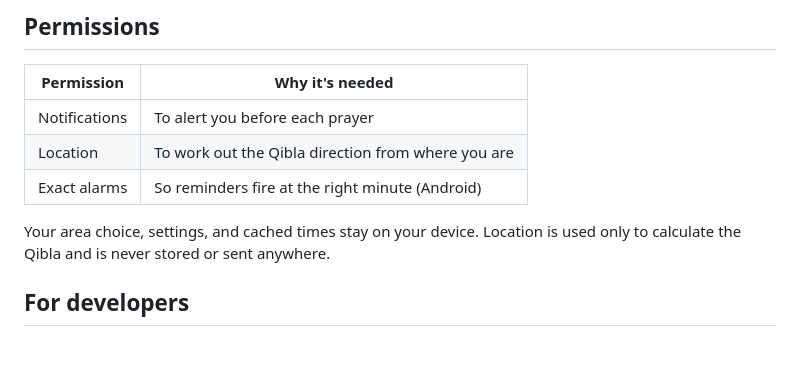
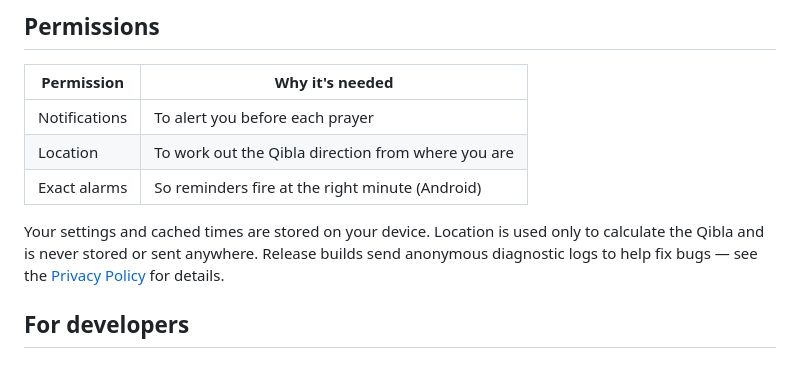
Before and after one commit to Saiby100/prayer-times-react, a Markdown page: README.md, the part around the change. Rendered like a GitHub page.

Commit message:
chore: Add privacy policy for Google Play listing
Also correct the readme, which said the selected area never leaves the device.

Co-Authored-By: Claude Opus 5.5 <noreply@anthropic.com>

```diff
--- a/README.md
+++ b/README.md
@@ -52,7 +52,7 @@ Prayer times are sourced from [masjids.co.za](https://masjids.co.za/salaahtimes)
 | Location      | To work out the Qibla direction from where you are |
 | Exact alarms  | So reminders fire at the right minute (Android)    |
 
-Your area choice, settings, and cached times stay on your device. Location is used only to calculate the Qibla and is never stored or sent anywhere.
+Your settings and cached times are stored on your device. Location is used only to calculate the Qibla and is never stored or sent anywhere. Release builds send anonymous diagnostic logs to help fix bugs — see the [Privacy Policy](PRIVACY.md) for details.
 
 ## For developers
 
```
Also changed, not shown: PRIVACY.md (added, +79 -0 lines).
